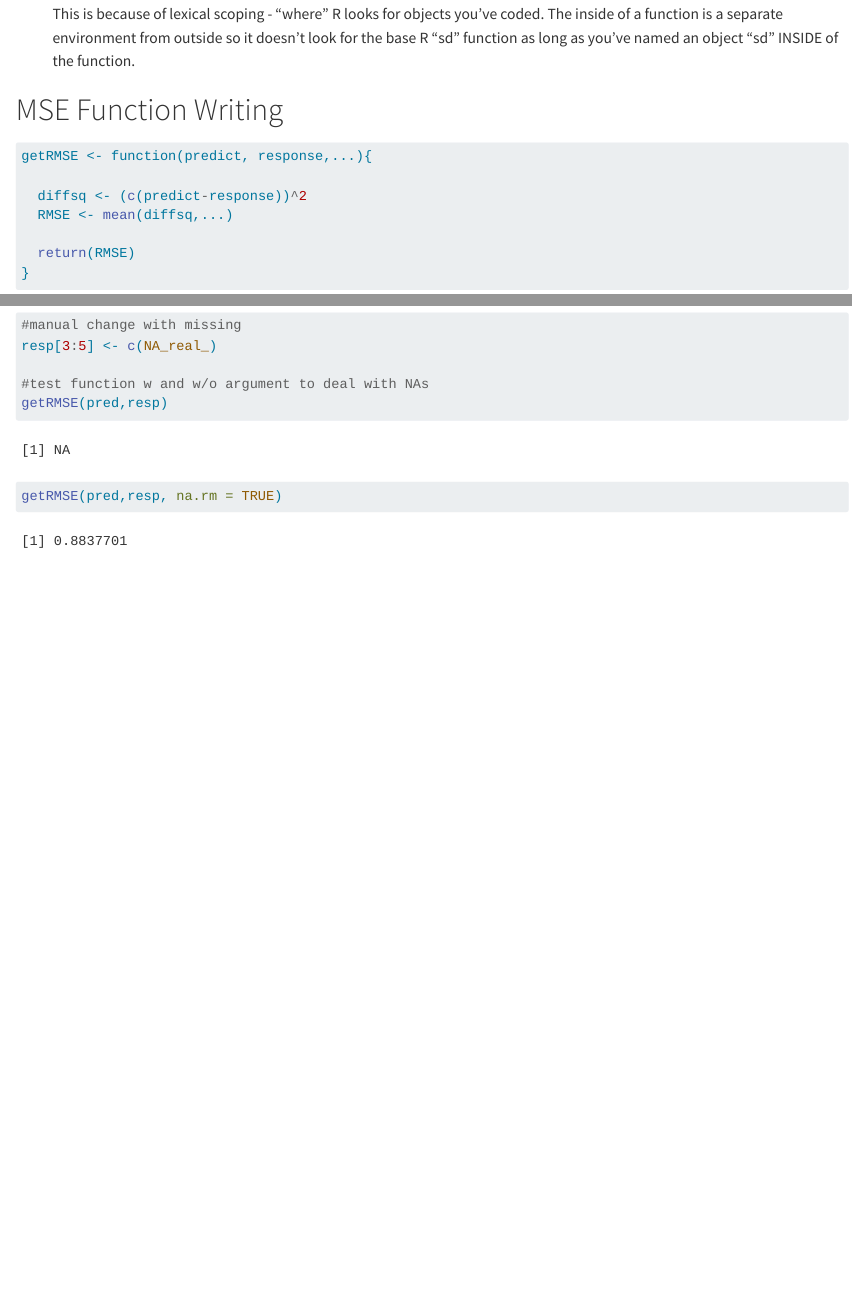
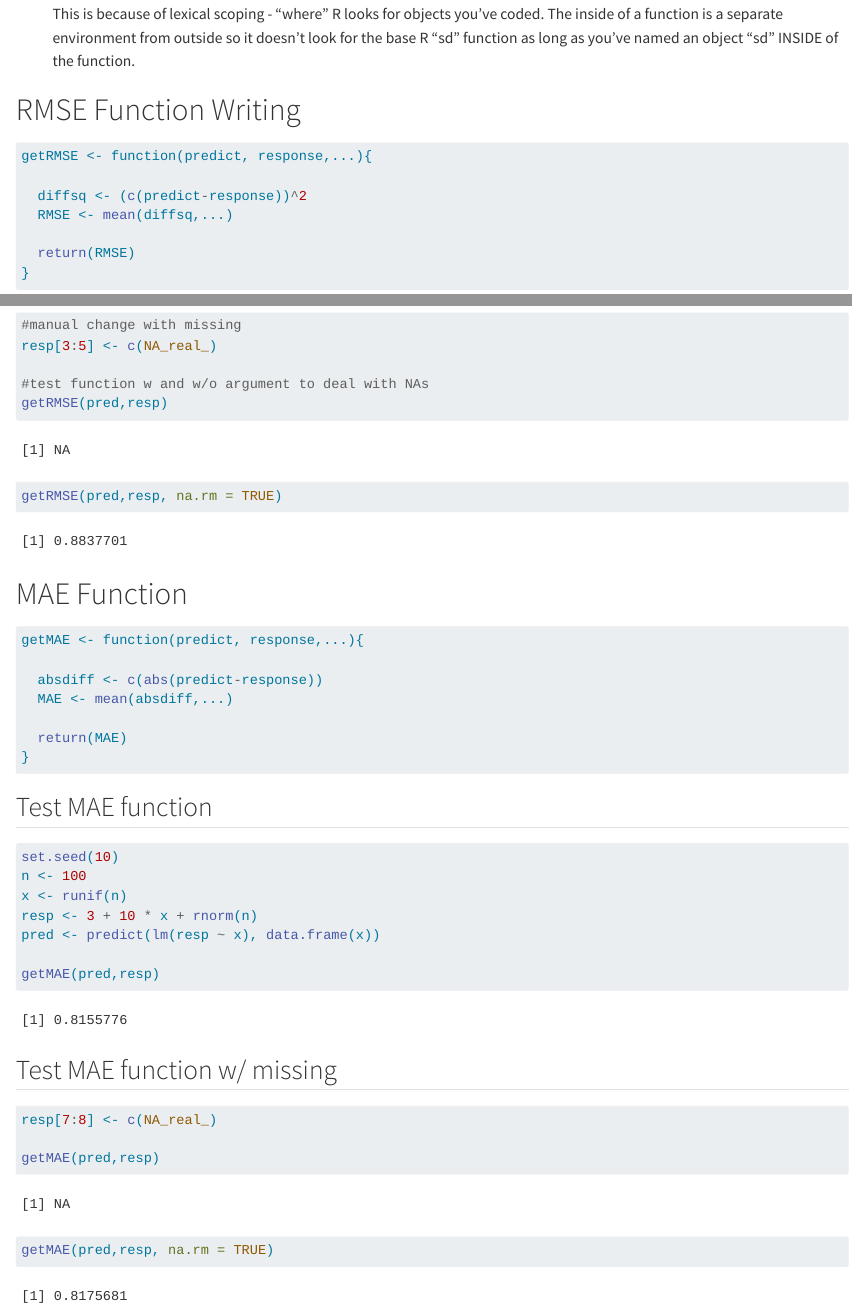
Before and after one commit to evana-gray/Homework6, a Quarto document (homework6.qmd): the page in a window 1100 px wide, from 1260 px down, and a second part further down, joined at a grey line. Rendered offline with R 4.5, knitr and Pandoc in place of Quarto, with nearby package versions.

Commit message:
20251012_4

````diff
--- a/homework6.qmd
+++ b/homework6.qmd
@@ -66,7 +66,7 @@ newcor
 
     </div>
 
-# MSE Function Writing
+# RMSE Function Writing
 
 ```{r}
 getRMSE <- function(predict, response,...){
@@ -110,3 +110,37 @@ getRMSE(pred,resp)
 
 getRMSE(pred,resp, na.rm = TRUE)
 ```
+
+# MAE Function
+
+```{r}
+
+getMAE <- function(predict, response,...){
+
+  absdiff <- c(abs(predict-response))
+  MAE <- mean(absdiff,...)
+
+  return(MAE)
+}
+```
+
+## Test MAE function
+```{r}
+set.seed(10)
+n <- 100
+x <- runif(n)
+resp <- 3 + 10 * x + rnorm(n)
+pred <- predict(lm(resp ~ x), data.frame(x))
+
+getMAE(pred,resp)
+```
+
+## Test MAE function w/ missing
+```{r}
+resp[7:8] <- c(NA_real_)
+
+getMAE(pred,resp)
+
+getMAE(pred,resp, na.rm = TRUE)
+
+```
````
